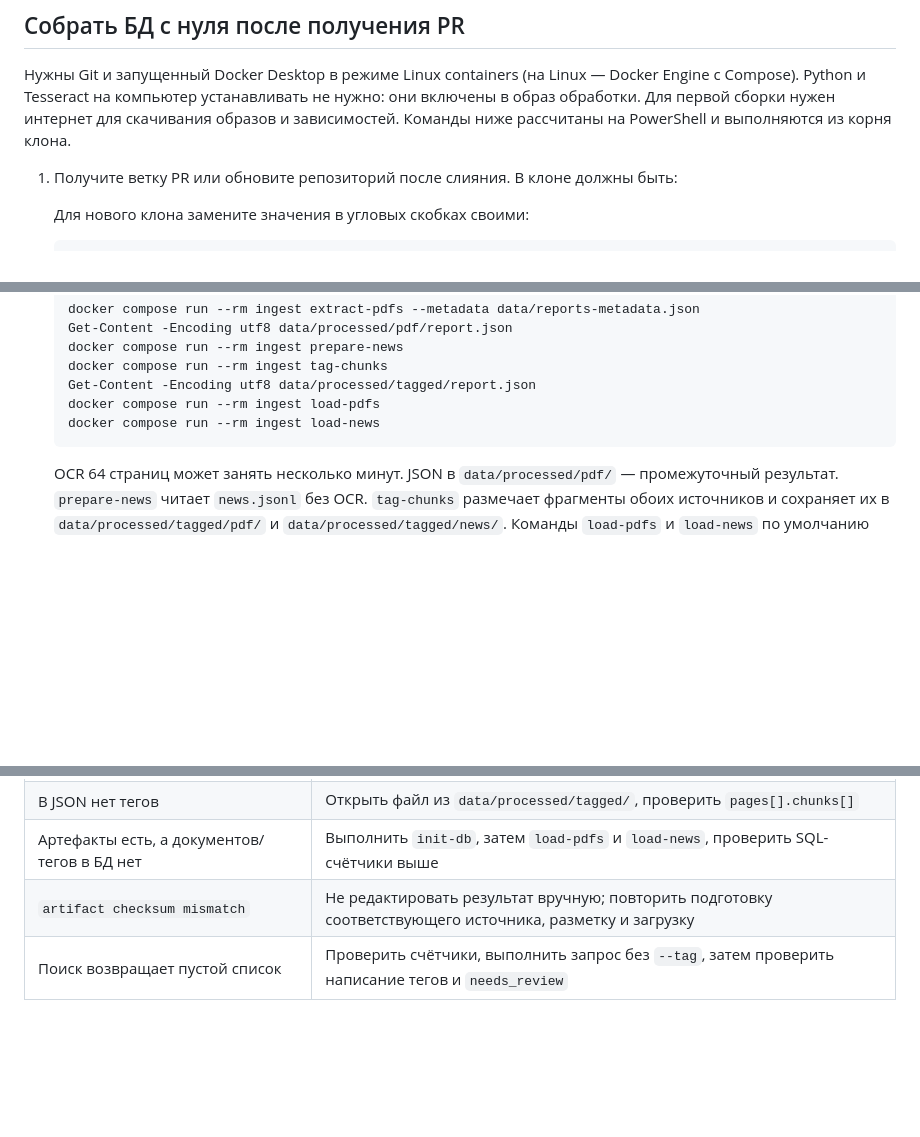
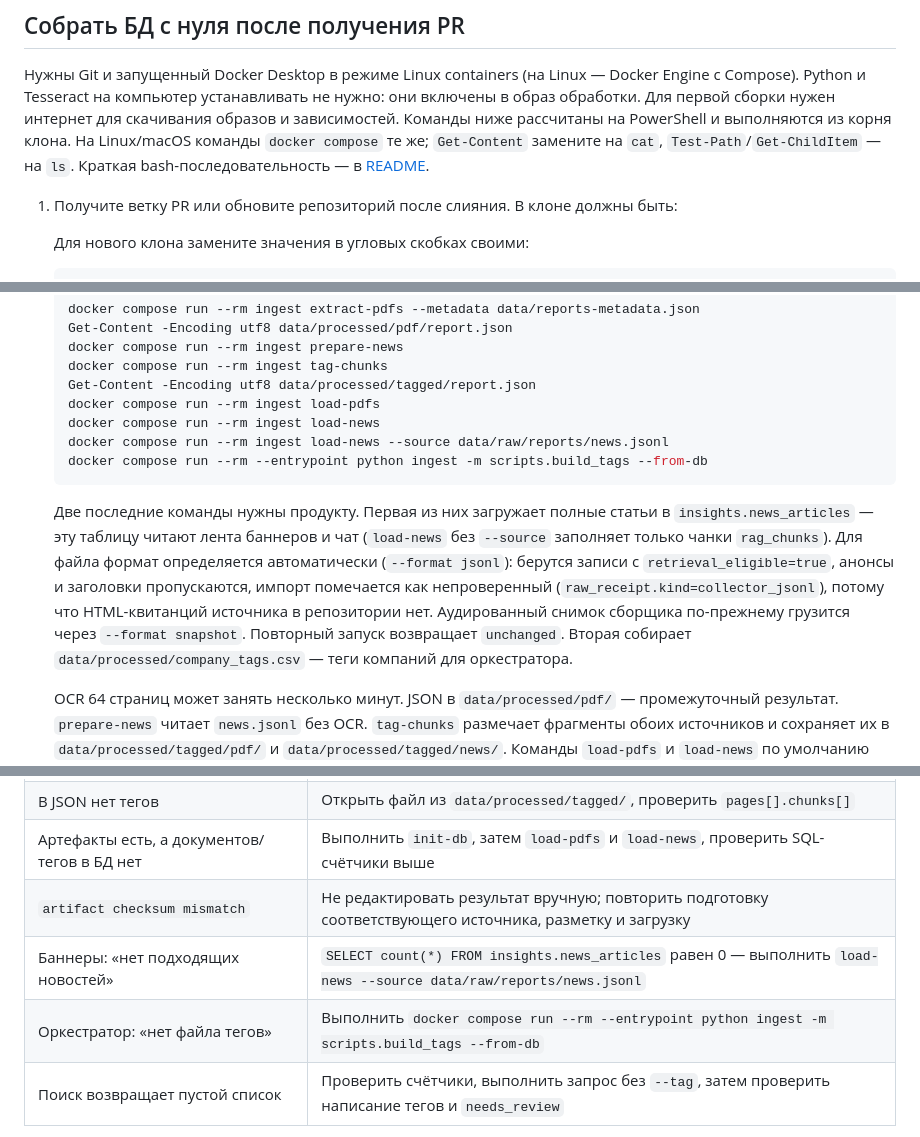
Before and after one commit to neF1anders/alpha-business, a Markdown page: docs/database.md, 3 parts joined by grey strips. GitHub-like rendering; blank space fills up the shorter version.

````diff
--- a/docs/database.md
+++ b/docs/database.md
@@ -8,6 +8,8 @@
 Engine с Compose). Python и Tesseract на компьютер устанавливать не нужно: они
 включены в образ обработки. Для первой сборки нужен интернет для скачивания образов
 и зависимостей. Команды ниже рассчитаны на PowerShell и выполняются из корня клона.
+На Linux/macOS команды `docker compose` те же; `Get-Content` замените на `cat`,
+`Test-Path`/`Get-ChildItem` — на `ls`. Краткая bash-последовательность — в [README](../README.md#быстрый-старт).
 
 1. Получите ветку PR или обновите репозиторий после слияния. В клоне должны быть:
 
@@ -108,7 +110,19 @@ Engine с Compose). Python и Tesseract на компьютер устанавл
    Get-Content -Encoding utf8 data/processed/tagged/report.json
    docker compose run --rm ingest load-pdfs
    docker compose run --rm ingest load-news
+   docker compose run --rm ingest load-news --source data/raw/reports/news.jsonl
+   docker compose run --rm --entrypoint python ingest -m scripts.build_tags --from-db
    ```
+
+   Две последние команды нужны продукту. Первая из них загружает полные статьи
+   в `insights.news_articles` — эту таблицу читают лента баннеров и чат (`load-news`
+   без `--source` заполняет только чанки `rag_chunks`). Для файла формат
+   определяется автоматически (`--format jsonl`): берутся записи с
+   `retrieval_eligible=true`, анонсы и заголовки пропускаются, импорт помечается
+   как непроверенный (`raw_receipt.kind=collector_jsonl`), потому что HTML-квитанций
+   источника в репозитории нет. Аудированный снимок сборщика по-прежнему грузится
+   через `--format snapshot`. Повторный запуск возвращает `unchanged`.
+   Вторая собирает `data/processed/company_tags.csv` — теги компаний для оркестратора.
 
    OCR 64 страниц может занять несколько минут. JSON в `data/processed/pdf/` —
    промежуточный результат. `prepare-news` читает `news.jsonl` без OCR.
@@ -335,6 +352,8 @@ docker compose run --rm -e RUN_DB_TESTS=1 --entrypoint python ingest -m unittest
 | В JSON нет тегов | Открыть файл из `data/processed/tagged/`, проверить `pages[].chunks[]` |
 | Артефакты есть, а документов/тегов в БД нет | Выполнить `init-db`, затем `load-pdfs` и `load-news`, проверить SQL-счётчики выше |
 | `artifact checksum mismatch` | Не редактировать результат вручную; повторить подготовку соответствующего источника, разметку и загрузку |
+| Баннеры: «нет подходящих новостей» | `SELECT count(*) FROM insights.news_articles` равен 0 — выполнить `load-news --source data/raw/reports/news.jsonl` |
+| Оркестратор: «нет файла тегов» | Выполнить `docker compose run --rm --entrypoint python ingest -m scripts.build_tags --from-db` |
 | Поиск возвращает пустой список | Проверить счётчики, выполнить запрос без `--tag`, затем проверить написание тегов и `needs_review` |
 
 Для диагностики используйте `docker compose ps` и `docker compose logs --tail 100 db`.
````
Also changed, not shown: other parts of docs/database.md (+4 -1 lines), README.md (+39 -11 lines), docs/news-combined.md (+17 -1 lines).
